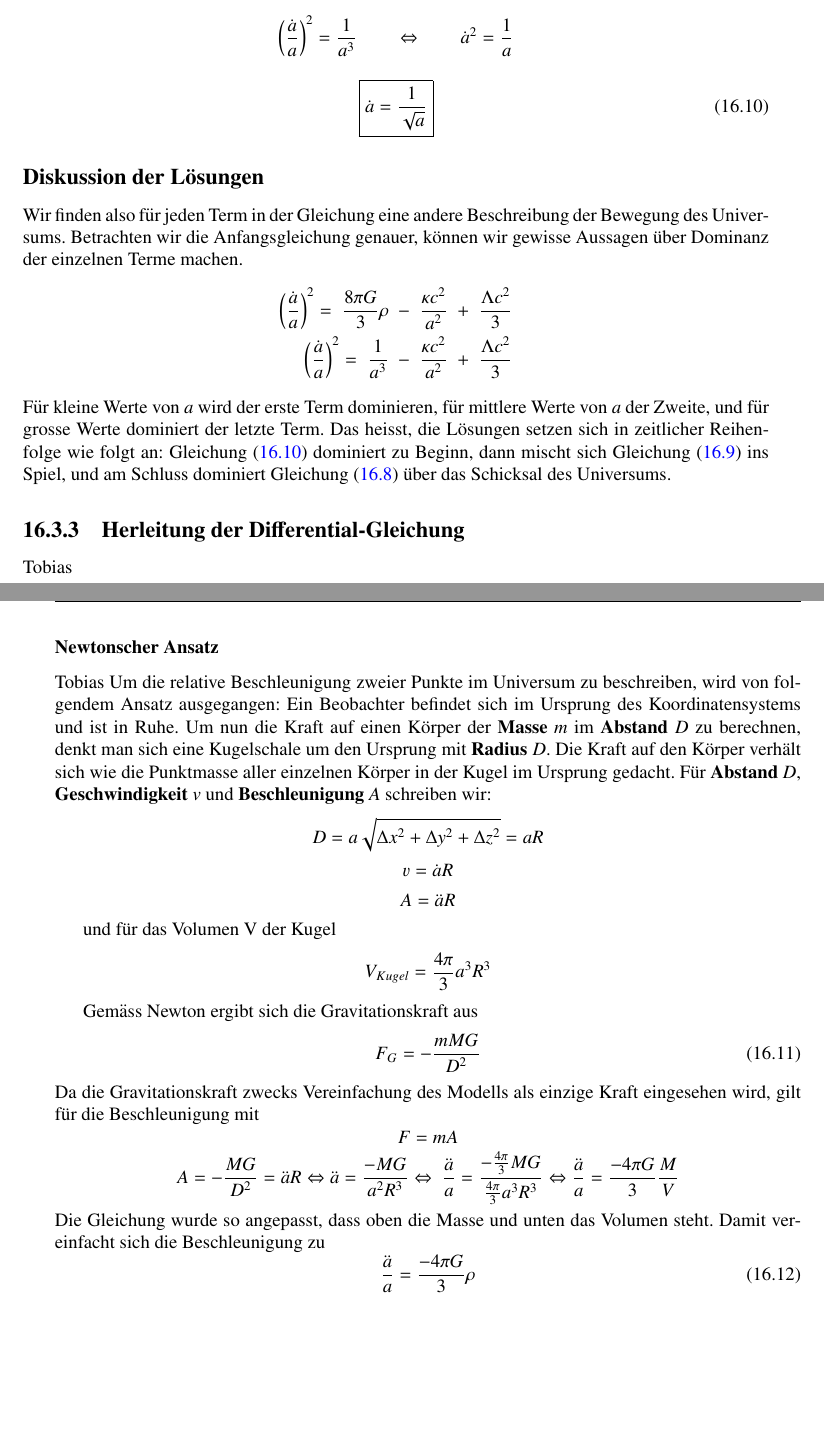
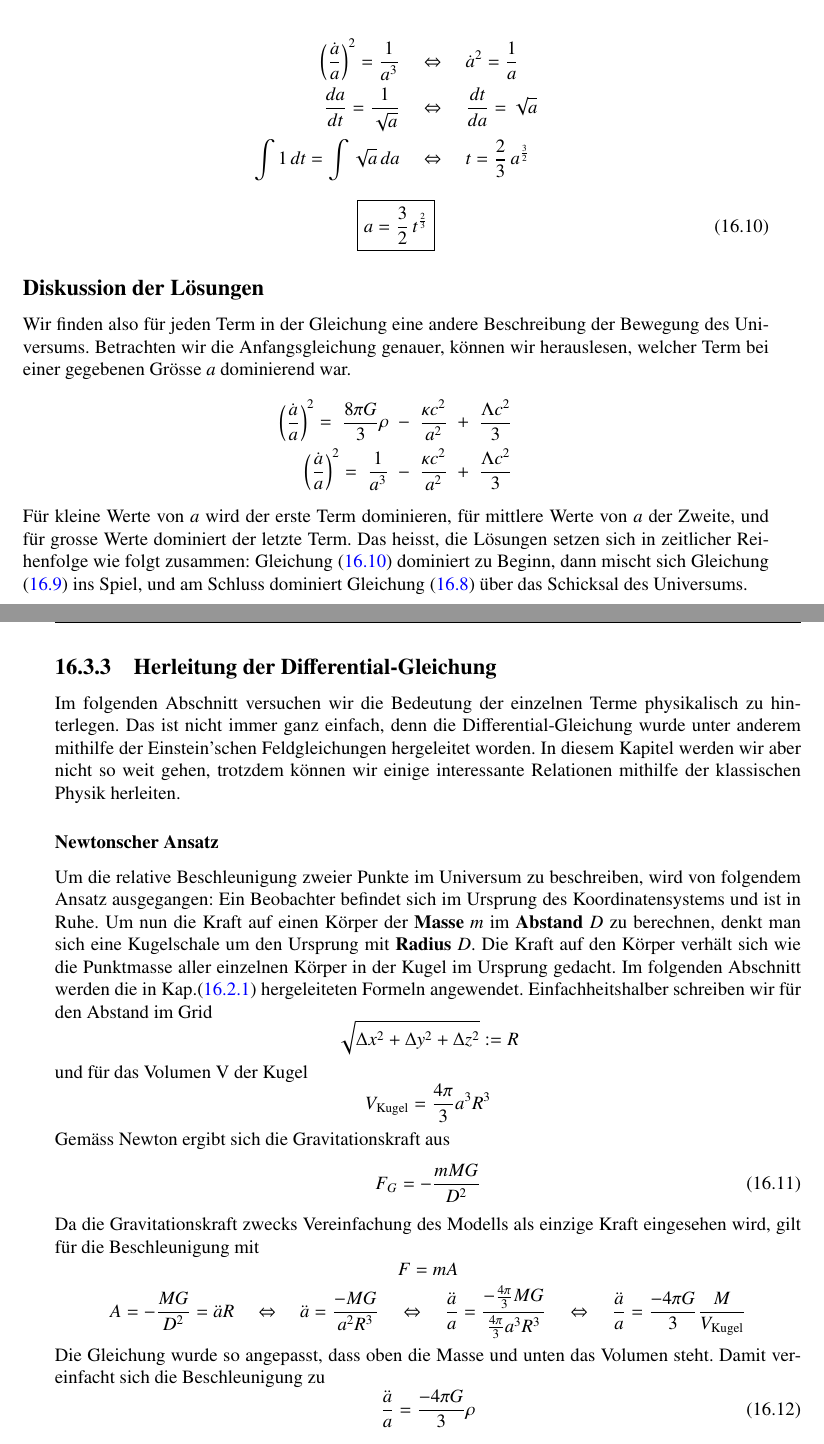
Before and after one commit to AndreasFMueller/SeminarDGL, a LaTeX book (skript/skript.tex, which reads skript/friedmann/main.tex): two parts of pages 222 and 223 of 234, joined at a grey line, cut so that both start at the same text, the shorter picture padded with empty space. Compiled offline with pdfLaTeX; a LaTeX package or settings file that is missing is left out.

Commit message:
herleitung der Gleichungen

```diff
--- a/skript/friedmann/main.tex
+++ b/skript/friedmann/main.tex
@@ -125,43 +125,42 @@ Auch hier gibt es zwei mögliche Ausprägungen. Wie vorhin könnte $\kappa = 0$
 Wie vorhin schon angedeutet, steht $\rho$ für die Massendichte im Universum. Ist das Universum massenlos, ist die Dichte null. Gehen wir aber davon aus, dass im Universum Materie vorhanden ist, findet man eine weitere Lösung der Differentialgleichung. Zu beachten ist, dass die Dichte abhängig von der Ausdehnung ist. Als Gedankenstütze kann man sich eine geschlossene Box gefüllt mit einem homogenen Gas vorstellen. Vergrössert sich die Box nun wie sich das Universum ausdehnt, nimmt die Dichte ab solange kein Gas hinzugefügt wird. Dies ist auch in Abbildung (\ref{friedmann:friedmannRaster}) zu sehen. Das Raster ist im zweiten Plot grösser geworden, die Masse im Raster hat aber nicht zugenommen. Die Ausdehnung geschieht in einem dreidimensionalen System kubisch, die Massendichte muss also kubisch abnehmen. Damit die Gleichung lösbar ist, vernachlässigen wir den $\Lambda$- und $\kappa$-Term. Für die Dichte setzen wir (\ref{friedmann:dichte}) ein.
 \[\left(\frac{\dot{a}}{a}\right) ^2 = \frac{8 \pi G}{3} \frac{\nu}{a^3}\]
 Weiter können wir $\nu$ so wählen, dass sich der konstante Term als eins schreiben lässt.
-\[
-\left(\frac{\dot{a}}{a}\right) ^2 = \frac{1}{a^3} \qquad \Leftrightarrow \qquad
-\dot{a}^2 = \frac{1}{a}
-\]
-\begin{equation}\label{friedmann:Masse}
-\boxed{\dot{a} = \frac{1}{\sqrt{a}}}
+
+\begin{align*}
+\left(\frac{\dot{a}}{a}\right) ^2 = \frac{1}{a^3} \quad &\Leftrightarrow \quad \dot{a}^2 = \frac{1}{a} \\
+\frac{da}{dt} = \frac{1}{\sqrt{a}} \quad &\Leftrightarrow \quad
+\frac{dt}{da} = \sqrt{a} \\
+\int 1 \, dt = \int \sqrt{a}\, da  \quad &\Leftrightarrow \quad
+t = \frac{2}{3}\, a{^\frac{3}{2}}
+\end{align*}
+\begin{equation} \label{friedmann:Masse}
+\boxed{a = \frac{3}{2}\, t^{\frac{2}{3}}}
 \end{equation}
 
 
 \subsection*{Diskussion der Lösungen}
-Wir finden also für jeden Term in der Gleichung eine andere Beschreibung der Bewegung des Universums. Betrachten wir die Anfangsgleichung genauer, können wir gewisse Aussagen über Dominanz der einzelnen Terme machen.
+Wir finden also für jeden Term in der Gleichung eine andere Beschreibung der Bewegung des Universums. Betrachten wir die Anfangsgleichung genauer, können wir herauslesen, welcher Term bei einer gegebenen Grösse $a$ dominierend war.
 \begin{align*}
 \left(\frac{\dot{a}}{a}\right) ^2 =\;\frac{8 \pi G}{3} \rho\; &- \;\frac{\kappa c^2}{a^2}\; + \;\frac{\Lambda c^2}{3} \\
 \left(\frac{\dot{a}}{a}\right) ^2 = \;\frac{1}{a^3}\; &-\;\frac{\kappa c^2}{a^2}\; +\; \frac{\Lambda c^2}{3}
 \end{align*}
-Für kleine Werte von $a$ wird der erste Term dominieren, für mittlere Werte von $a$ der Zweite, und für grosse Werte dominiert der letzte Term. Das heisst, die Lösungen setzen sich in zeitlicher Reihenfolge wie folgt an:
-Gleichung (\ref{friedmann:Masse}) dominiert zu Beginn, dann mischt sich Gleichung (\ref{friedmann:Kappa}) ins Spiel, und am Schluss dominiert Gleichung (\ref{friedmann:Lambda}) über das Schicksal des Universums.
+Für kleine Werte von $a$ wird der erste Term dominieren, für mittlere Werte von $a$ der Zweite, und für grosse Werte dominiert der letzte Term. Das heisst, die Lösungen setzen sich in zeitlicher Reihenfolge wie folgt zusammen:
+Gleichung (\ref{friedmann:Masse})  dominiert zu Beginn, dann mischt sich Gleichung (\ref{friedmann:Kappa}) ins Spiel, und am Schluss dominiert Gleichung (\ref{friedmann:Lambda}) über das Schicksal des Universums.
 \subsection{Herleitung der Differential-Gleichung}
-Tobias
+Im folgenden Abschnitt versuchen wir die Bedeutung der einzelnen Terme physikalisch zu hinterlegen. Das ist nicht immer ganz einfach, denn die Differential-Gleichung wurde unter anderem mithilfe der Einstein'schen Feldgleichungen hergeleitet worden. In diesem Kapitel werden wir aber nicht so weit gehen, trotzdem können wir einige interessante Relationen mithilfe der klassischen Physik herleiten.
 \subsubsection{Newtonscher Ansatz}
-Tobias
 Um die relative Beschleunigung zweier Punkte im Universum zu beschreiben, wird von folgendem Ansatz ausgegangen: Ein Beobachter befindet sich im Ursprung des Koordinatensystems und ist in Ruhe. Um nun die Kraft auf einen Körper der \textbf{Masse} $m$ im \textbf{Abstand} $D$ zu berechnen, denkt man sich eine Kugelschale um den Ursprung mit \textbf{Radius} $D$. Die Kraft auf den Körper verhält sich wie die Punktmasse aller  einzelnen Körper in der Kugel im Ursprung gedacht.
-Für \textbf{Abstand} \textit{D}, \textbf{Geschwindigkeit} \textit{v} und \textbf{Beschleunigung} \textit{A} schreiben wir:
-\[D =  a \sqrt{\Delta x^2 + \Delta y^2 + \Delta z^2}  = a R\]
-\[\varv = \dot{a} R\]
-\[A = \ddot{a} R\]
-
+Im folgenden Abschnitt werden die in Kap.(\ref{friedmann:Beziehungen im Koordinatensystem}) hergeleiteten Formeln angewendet. Einfachheitshalber schreiben wir für den Abstand im Grid
+\[ \sqrt{\Delta x^2 + \Delta y^2 + \Delta z^2} := R \]
 und für das Volumen V der Kugel
-\[V_{Kugel} = \frac{4 \pi }{3} a^3 R^3\]
-
+\[V_\text{Kugel} = \frac{4 \pi }{3} a^3 R^3\]
 Gemäss Newton ergibt sich die Gravitationskraft aus
 \begin{equation}
 F_G = -\frac{m M G}{D^2}
 \end{equation}
 Da die Gravitationskraft zwecks Vereinfachung des Modells als einzige Kraft eingesehen wird, gilt für die Beschleunigung mit
 \[F = m A\]
-\[A = - \frac{M G}{D^2} = \ddot{a} R \Leftrightarrow \ddot{a} = \frac{- M G}{a^2 R^3} \Leftrightarrow\ \frac{\ddot{a}}{a} = \frac{-\frac{4 \pi }{3} M G}{\frac{4 \pi}{3}a^3 R^3} \Leftrightarrow \frac{\ddot{a}}{a} = \frac{- 4 \pi G}{3} \frac{M}{V}\]
+\[A = - \frac{M G}{D^2} = \ddot{a} R \quad\Leftrightarrow\quad \ddot{a} = \frac{- M G}{a^2 R^3} \quad\Leftrightarrow\quad \frac{\ddot{a}}{a} = \frac{-\frac{4 \pi }{3} M G}{\frac{4 \pi}{3}a^3 R^3} \quad\Leftrightarrow\quad \frac{\ddot{a}}{a} = \frac{- 4 \pi G}{3} \frac{M}{V_\text{Kugel}}\]
 Die Gleichung wurde so angepasst, dass oben die Masse und unten das Volumen steht. Damit vereinfacht sich die Beschleunigung zu
 \begin{equation}
 \frac{\ddot{a}}{a} = \frac{- 4 \pi G}{3} \rho
```
Also changed, not shown: skript/friedmann/main.tex (2 more changed lines).
